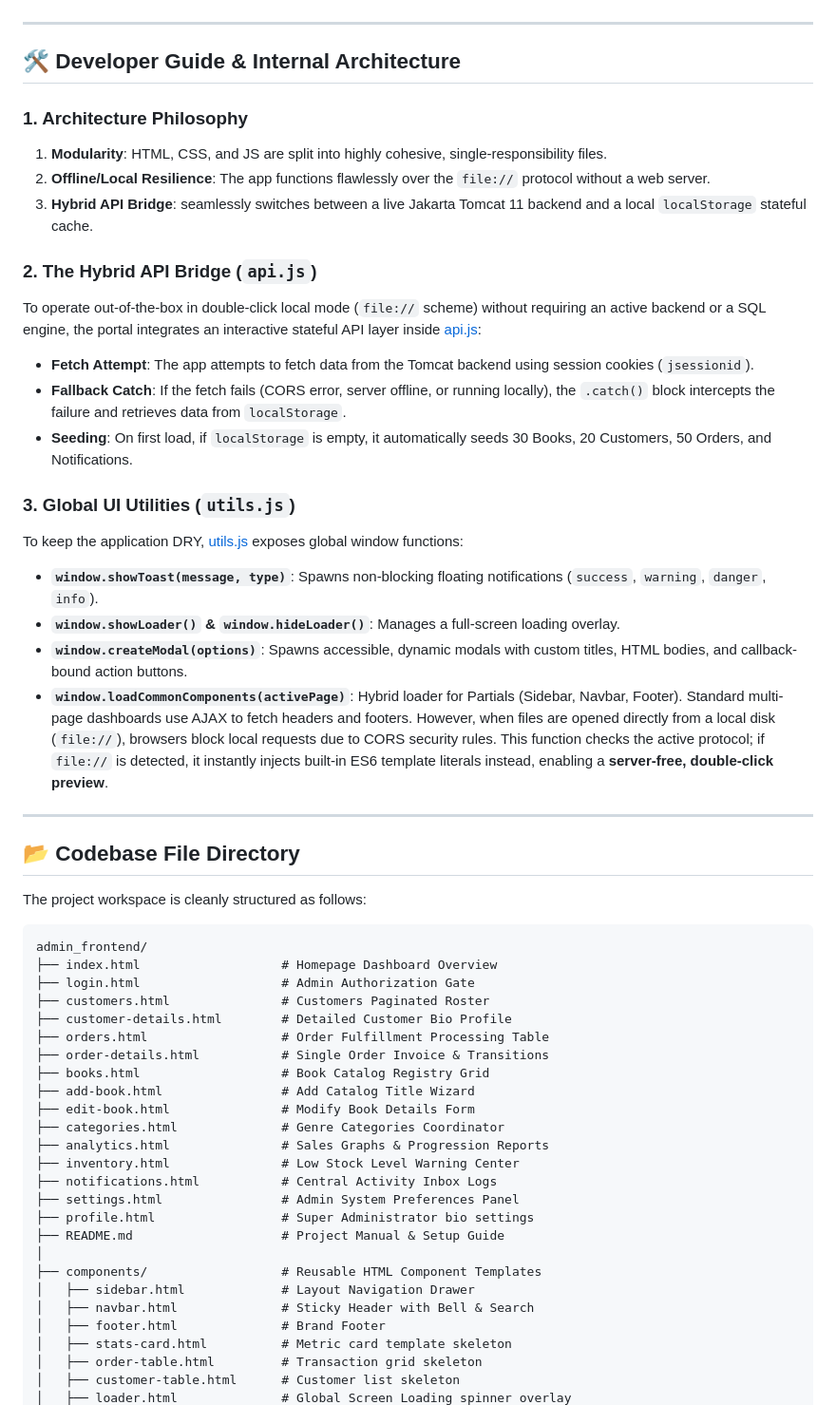
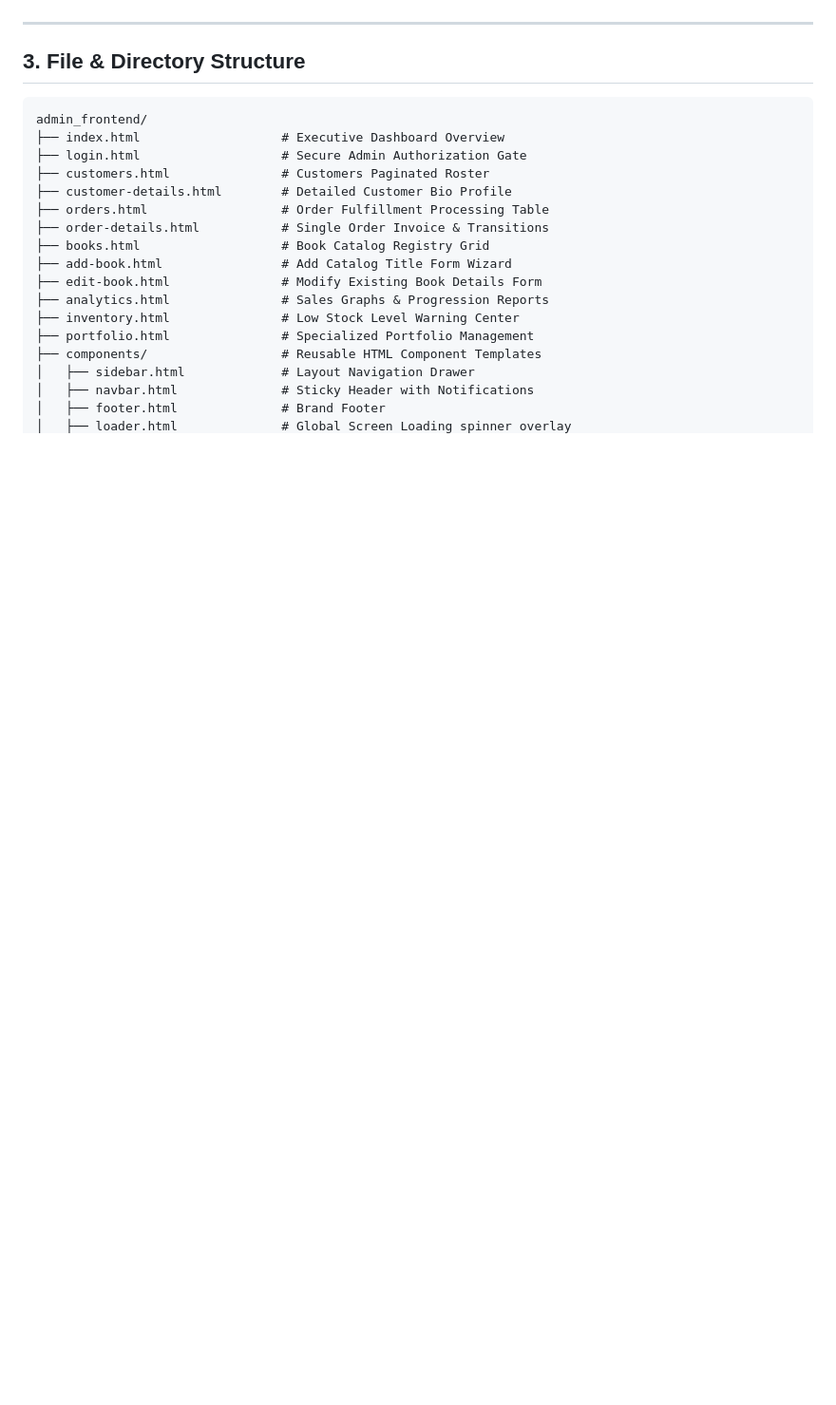
Before and after one commit to rajdeep-py/Online-Book-Store-Admin-Panel, a Markdown page: README.md, the part around one of its changes. Shown at 95% size. GitHub-like rendering; blank space fills up the shorter version.

````diff
--- a/README.md
+++ b/README.md
@@ -35,56 +29,23 @@ The bookstore admin panel is divided into 15 cohesive administrative views:
 
 ---
 
-## 🛠 Developer Guide & Internal Architecture
-
-### 1. Architecture Philosophy
-1. **Modularity**: HTML, CSS, and JS are split into highly cohesive, single-responsibility files.
-2. **Offline/Local Resilience**: The app functions flawlessly over the `file://` protocol without a web server.
-3. **Hybrid API Bridge**: seamlessly switches between a live Jakarta Tomcat 11 backend and a local `localStorage` stateful cache.
-
-### 2. The Hybrid API Bridge (`api.js`)
-To operate out-of-the-box in double-click local mode (`file://` scheme) without requiring an active backend or a SQL engine, the portal integrates an interactive stateful API layer inside [api.js](assets/js/api.js):
-- **Fetch Attempt**: The app attempts to fetch data from the Tomcat backend using session cookies (`jsessionid`).
-- **Fallback Catch**: If the fetch fails (CORS error, server offline, or running locally), the `.catch()` block intercepts the failure and retrieves data from `localStorage`.
-- **Seeding**: On first load, if `localStorage` is empty, it automatically seeds 30 Books, 20 Customers, 50 Orders, and Notifications.
-
-### 3. Global UI Utilities (`utils.js`)
-To keep the application DRY, [utils.js](assets/js/utils.js) exposes global window functions:
-- **`window.showToast(message, type)`**: Spawns non-blocking floating notifications (`success`, `warning`, `danger`, `info`).
-- **`window.showLoader()` & `window.hideLoader()`**: Manages a full-screen loading overlay.
-- **`window.createModal(options)`**: Spawns accessible, dynamic modals with custom titles, HTML bodies, and callback-bound action buttons.
-- **`window.loadCommonComponents(activePage)`**: Hybrid loader for Partials (Sidebar, Navbar, Footer). Standard multi-page dashboards use AJAX to fetch headers and footers. However, when files are opened directly from a local disk (`file://`), browsers block local requests due to CORS security rules. This function checks the active protocol; if `file://` is detected, it instantly injects built-in ES6 template literals instead, enabling a **server-free, double-click preview**.
-
----
-
-## 📂 Codebase File Directory
-
-The project workspace is cleanly structured as follows:
-
-```
+## 3. File & Directory Structure
+```text
 admin_frontend/
-├── index.html                   # Homepage Dashboard Overview
-├── login.html                   # Admin Authorization Gate
+├── index.html                   # Executive Dashboard Overview
+├── login.html                   # Secure Admin Authorization Gate
 ├── customers.html               # Customers Paginated Roster
 ├── customer-details.html        # Detailed Customer Bio Profile
 ├── orders.html                  # Order Fulfillment Processing Table
 ├── order-details.html           # Single Order Invoice & Transitions
 ├── books.html                   # Book Catalog Registry Grid
-├── add-book.html                # Add Catalog Title Wizard
-├── edit-book.html               # Modify Book Details Form
-├── categories.html              # Genre Categories Coordinator
+├── add-book.html                # Add Catalog Title Form Wizard
+├── edit-book.html               # Modify Existing Book Details Form
 ├── analytics.html               # Sales Graphs & Progression Reports
 ├── inventory.html               # Low Stock Level Warning Center
-├── notifications.html           # Central Activity Inbox Logs
-├── settings.html                # Admin System Preferences Panel
-├── profile.html                 # Super Administrator bio settings
-├── README.md                    # Project Manual & Setup Guide
-│
+├── portfolio.html               # Specialized Portfolio Management
 ├── components/                  # Reusable HTML Component Templates
 │   ├── sidebar.html             # Layout Navigation Drawer
-│   ├── navbar.html              # Sticky Header with Bell & Search
+│   ├── navbar.html              # Sticky Header with Notifications
 │   ├── footer.html              # Brand Footer
-│   ├── stats-card.html          # Metric card template skeleton
-│   ├── order-table.html         # Transaction grid skeleton
-│   ├── customer-table.html      # Customer list skeleton
 │   ├── loader.html              # Global Screen Loading spinner overlay
````
Also changed, not shown: other parts of README.md (+67 -107 lines).
